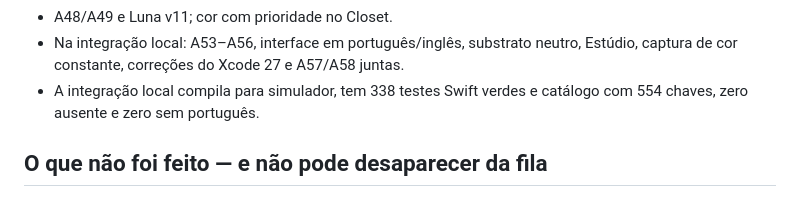
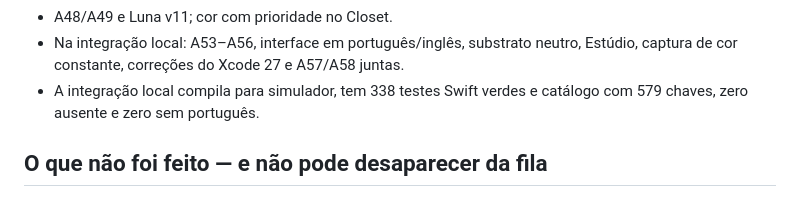
Before and after one commit to JogzDev/canario, a Markdown page: AUDITORIA_ROTEIRO_2026-09-21.md, the part around the change. Rendered like a GitHub page.

Commit message:
docs: atualiza prova de localizacao integrada

```diff
--- a/AUDITORIA_ROTEIRO_2026-09-21.md
+++ b/AUDITORIA_ROTEIRO_2026-09-21.md
@@ -57,7 +57,7 @@ foi enviada nem mesclada.
 - Na integração local: A53–A56, interface em português/inglês, substrato neutro,
   Estúdio, captura de cor constante, correções do Xcode 27 e A57/A58 juntas.
 - A integração local compila para simulador, tem 338 testes Swift verdes e
-  catálogo com 554 chaves, zero ausente e zero sem português.
+  catálogo com 579 chaves, zero ausente e zero sem português.
 
 ## O que não foi feito — e não pode desaparecer da fila
 
```
